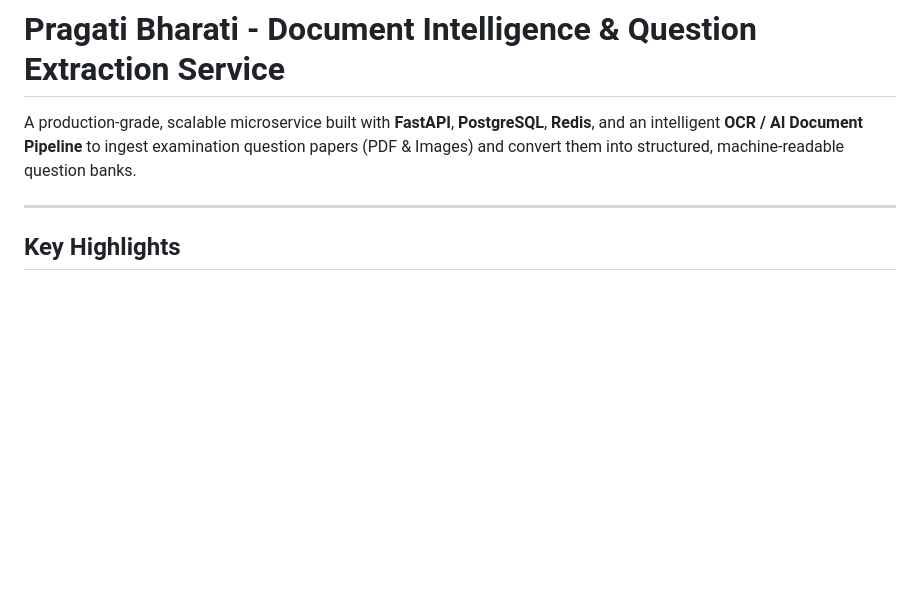
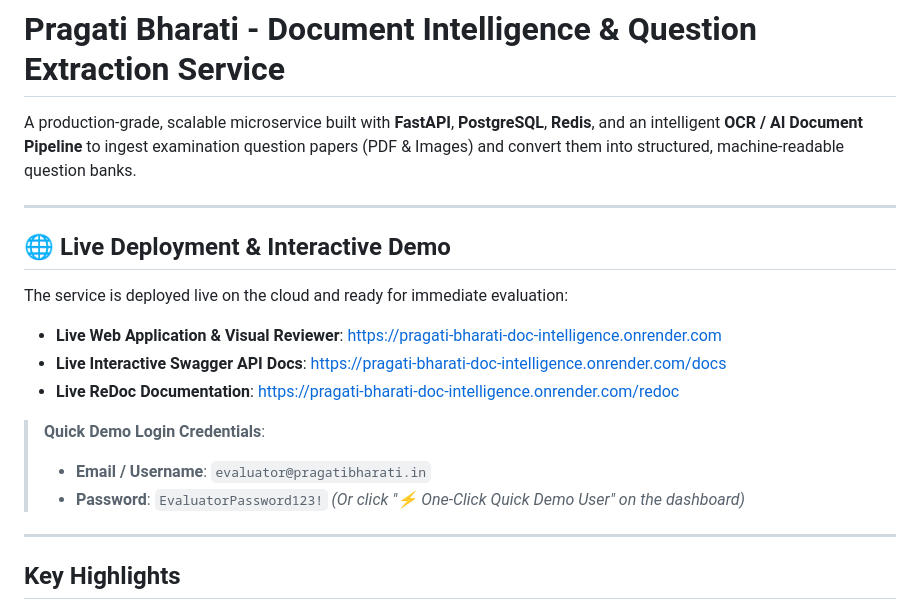
Before and after one commit to Rahul1062005/pragati-bharati-doc-intelligence, a Markdown page: README.md, the part around the change. GitHub-like rendering; blank space fills up the shorter version.

Commit message:
docs: add live deployment and swagger links to README

```diff
--- a/README.md
+++ b/README.md
@@ -1,6 +1,21 @@
 # Pragati Bharati - Document Intelligence & Question Extraction Service
 
 A production-grade, scalable microservice built with **FastAPI**, **PostgreSQL**, **Redis**, and an intelligent **OCR / AI Document Pipeline** to ingest examination question papers (PDF & Images) and convert them into structured, machine-readable question banks.
+
+---
+
+## 🌐 Live Deployment & Interactive Demo
+
+The service is deployed live on the cloud and ready for immediate evaluation:
+
+- **Live Web Application & Visual Reviewer**: [https://pragati-bharati-doc-intelligence.onrender.com](https://pragati-bharati-doc-intelligence.onrender.com)
+- **Live Interactive Swagger API Docs**: [https://pragati-bharati-doc-intelligence.onrender.com/docs](https://pragati-bharati-doc-intelligence.onrender.com/docs)
+- **Live ReDoc Documentation**: [https://pragati-bharati-doc-intelligence.onrender.com/redoc](https://pragati-bharati-doc-intelligence.onrender.com/redoc)
+
+> **Quick Demo Login Credentials**:
+> - **Email / Username**: `evaluator@pragatibharati.in`
+> - **Password**: `EvaluatorPassword123!`
+> *(Or click "⚡ One-Click Quick Demo User" on the dashboard)*
 
 ---
 
```
